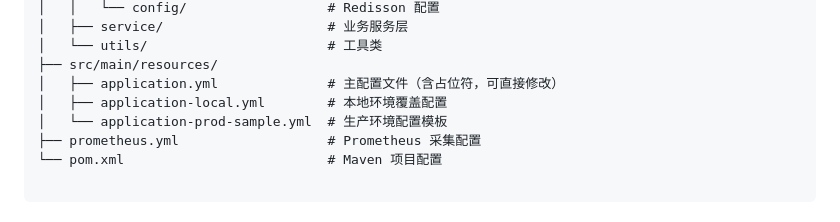
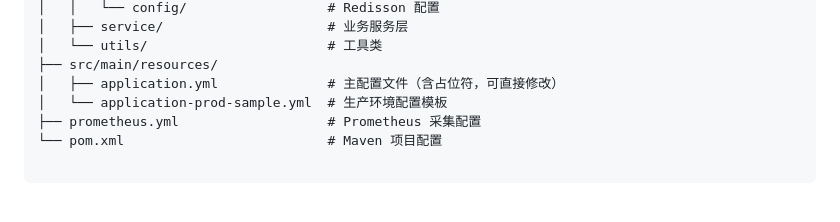
Before and after one commit to 007Huang/hu-ai-code-mother, a Markdown page: README.md, the part around the change. GitHub-like rendering.

Commit message:
docs(readme): 更新项目结构文档
- 移除已删除的 application-local.yml 配置文件说明

```diff
--- a/README.md
+++ b/README.md
@@ -195,7 +195,6 @@ hu-ai-code-mother/
 │   └── utils/                       # 工具类
 ├── src/main/resources/
 │   ├── application.yml              # 主配置文件（含占位符，可直接修改）
-│   ├── application-local.yml        # 本地环境覆盖配置
 │   └── application-prod-sample.yml  # 生产环境配置模板
 ├── prometheus.yml                   # Prometheus 采集配置
 └── pom.xml                          # Maven 项目配置
```
